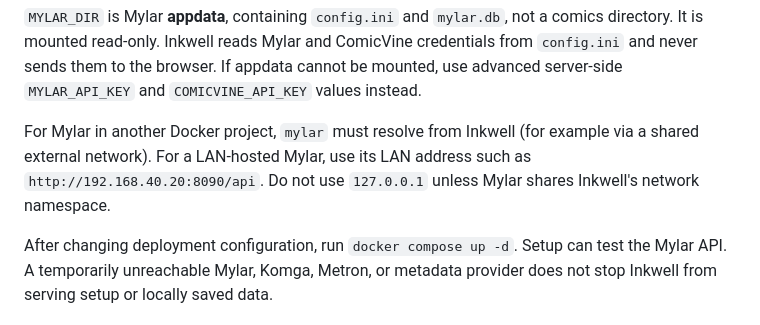
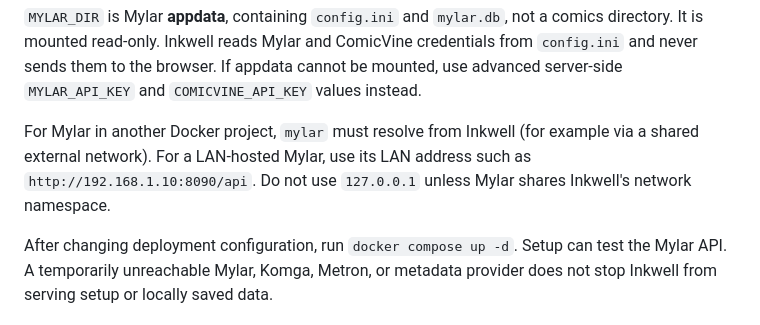
Before and after one commit to WhoIsCalebBrown/inkwell, a Markdown page: docs/self-hosting.md, the part around the change. GitHub-like rendering.

Commit message:
Use a generic address in the example, not this network's
The sample Mylar address was the real subnet this was developed on. Nothing
sensitive, but a public repository does not need to publish the shape of one
person's LAN, and the example reads the same either way.

Claude-Session: https://claude.ai/code/session_01DwcQgLYRAkj26wU7idV16e

```diff
--- a/docs/self-hosting.md
+++ b/docs/self-hosting.md
@@ -43,7 +43,7 @@ MYLAR_URL=http://mylar:8090/api
 
 `MYLAR_DIR` is Mylar **appdata**, containing `config.ini` and `mylar.db`, not a comics directory. It is mounted read-only. Inkwell reads Mylar and ComicVine credentials from `config.ini` and never sends them to the browser. If appdata cannot be mounted, use advanced server-side `MYLAR_API_KEY` and `COMICVINE_API_KEY` values instead.
 
-For Mylar in another Docker project, `mylar` must resolve from Inkwell (for example via a shared external network). For a LAN-hosted Mylar, use its LAN address such as `http://192.168.40.20:8090/api`. Do not use `127.0.0.1` unless Mylar shares Inkwell's network namespace.
+For Mylar in another Docker project, `mylar` must resolve from Inkwell (for example via a shared external network). For a LAN-hosted Mylar, use its LAN address such as `http://192.168.1.10:8090/api`. Do not use `127.0.0.1` unless Mylar shares Inkwell's network namespace.
 
 After changing deployment configuration, run `docker compose up -d`. Setup can test the Mylar API. A temporarily unreachable Mylar, Komga, Metron, or metadata provider does not stop Inkwell from serving setup or locally saved data.
 
```
